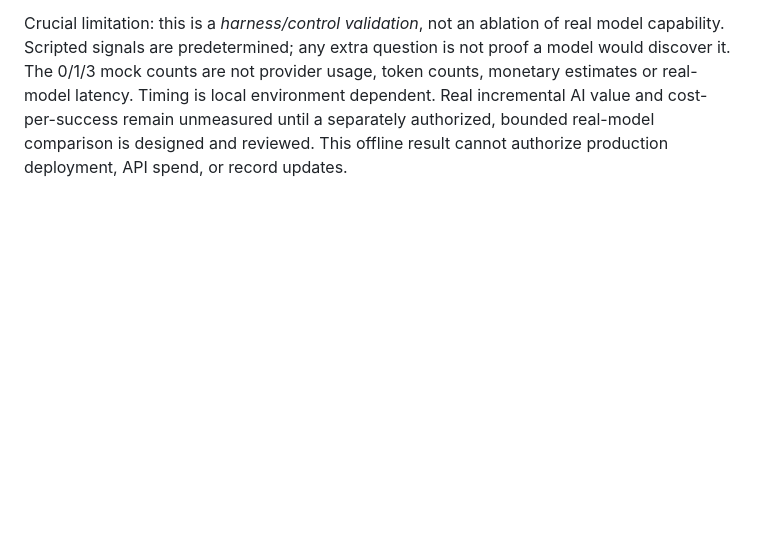
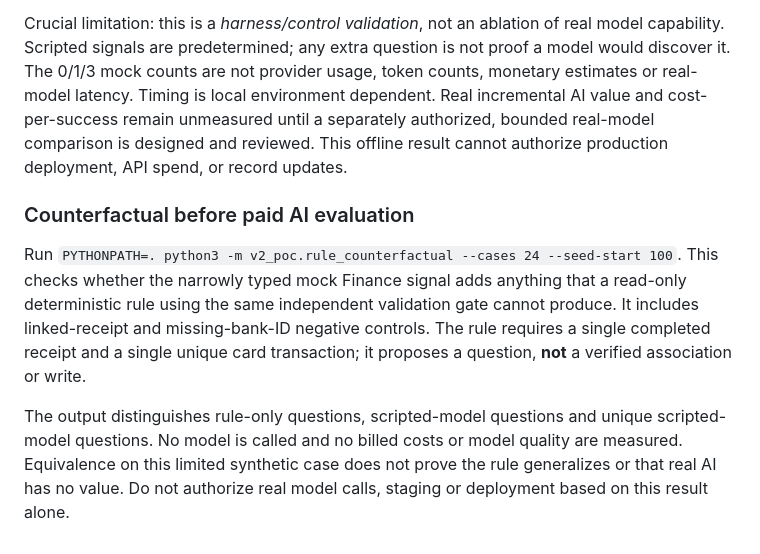
Before and after one commit to Stoqnist/chatgpt-library, a Markdown page: poc/v2/README.md, the part around the change. Drawn GitHub-style; blank space fills up the shorter version.

Commit message:
Document deterministic counterfactual and limits before paid canary

```diff
--- a/poc/v2/README.md
+++ b/poc/v2/README.md
@@ -206,3 +206,18 @@ Timing is local environment dependent. Real incremental AI value and
 cost-per-success remain unmeasured until a separately authorized, bounded
 real-model comparison is designed and reviewed. This offline result cannot
 authorize production deployment, API spend, or record updates.
+
+### Counterfactual before paid AI evaluation
+
+Run `PYTHONPATH=. python3 -m v2_poc.rule_counterfactual --cases 24 --seed-start 100`.
+This checks whether the narrowly typed mock Finance signal adds anything that a
+read-only deterministic rule using the same independent validation gate cannot
+produce. It includes linked-receipt and missing-bank-ID negative controls.
+The rule requires a single completed receipt and a single unique card
+transaction; it proposes a question, **not** a verified association or write.
+
+The output distinguishes rule-only questions, scripted-model questions and
+unique scripted-model questions. No model is called and no billed costs or model
+quality are measured. Equivalence on this limited synthetic case does not prove
+the rule generalizes or that real AI has no value. Do not authorize real model
+calls, staging or deployment based on this result alone.
```
